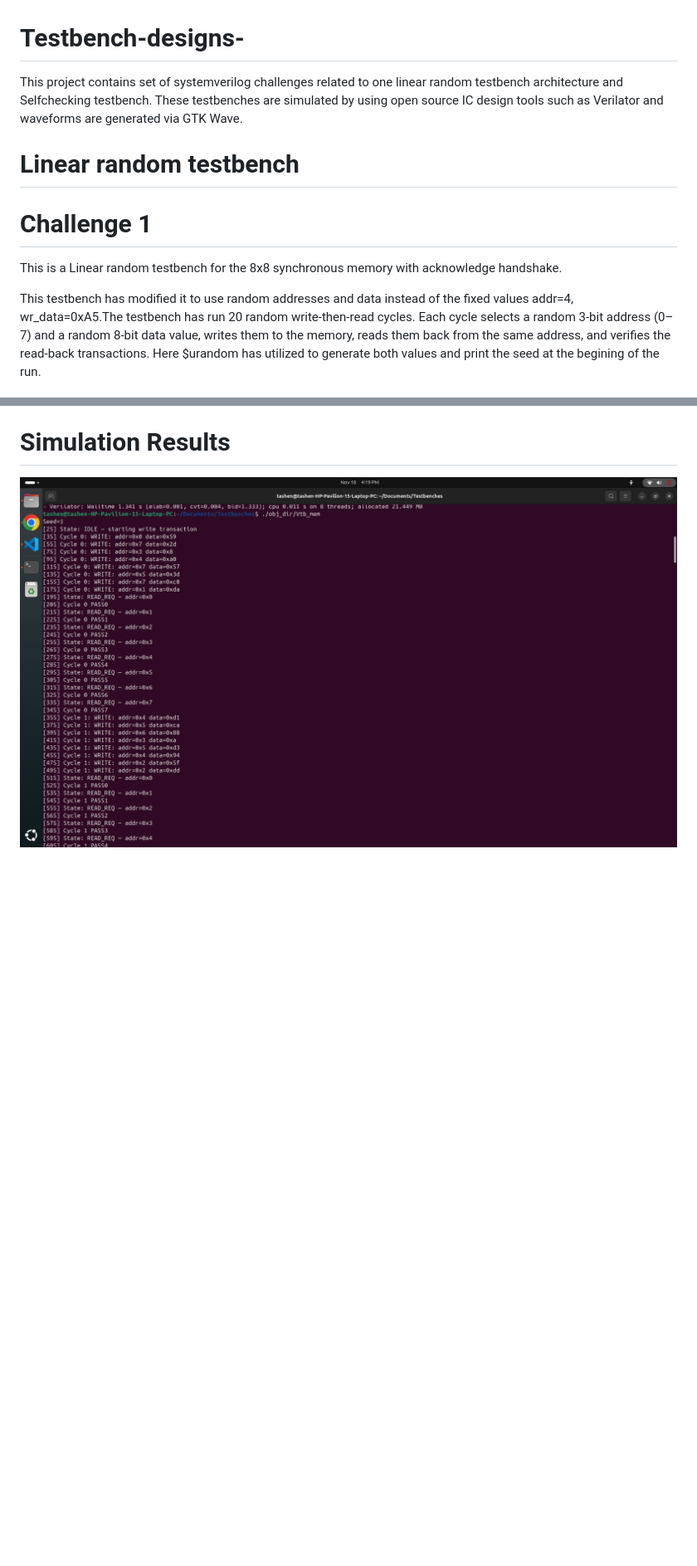
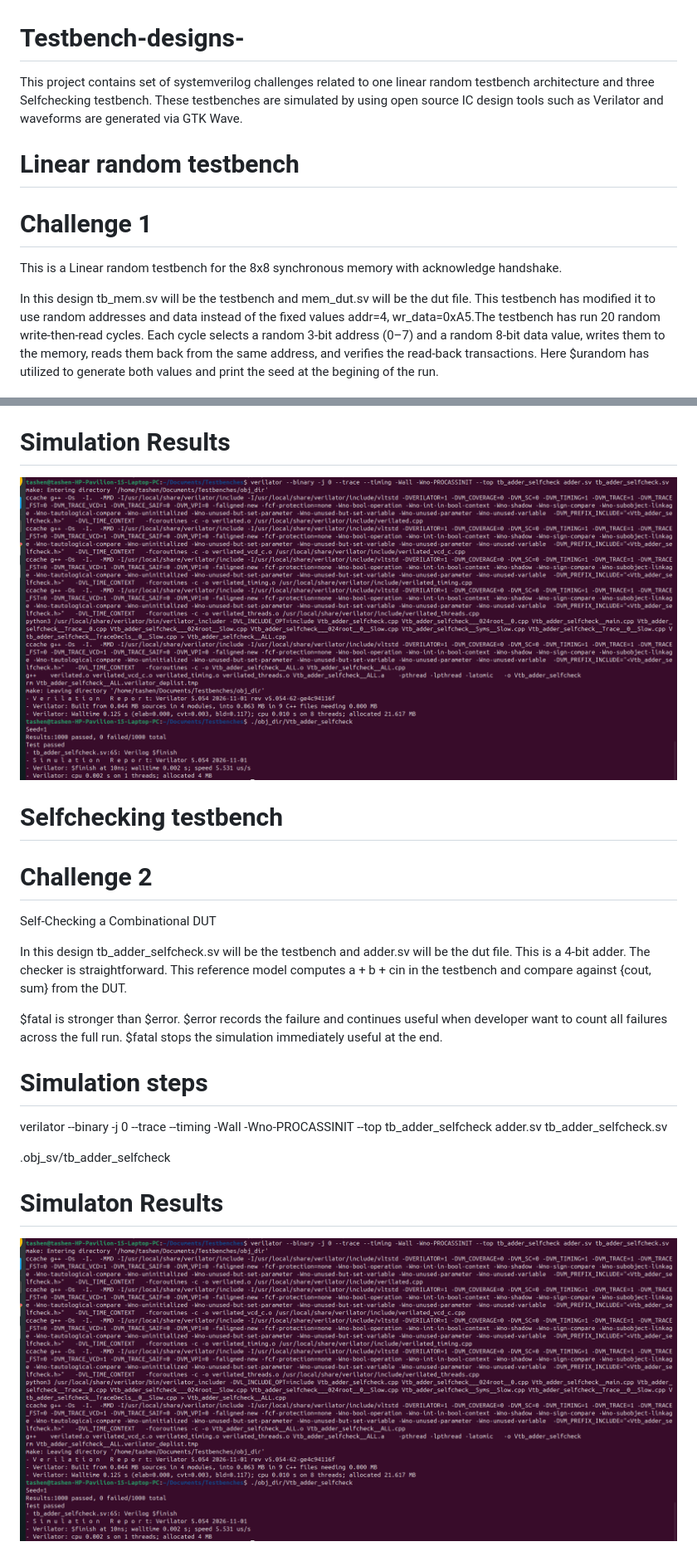
Before and after one commit to Tashenlrana/Testbench-designs-, a Markdown page: README.md, 2 parts joined by grey strips. Shown at 83% size. Drawn GitHub-style; pictures changed too: image.png; blank space fills up the shorter version.

Commit message:
Challeng 2 is done

```diff
--- a/README.md
+++ b/README.md
@@ -1,6 +1,6 @@
 # Testbench-designs-
 
-This project contains set of systemverilog challenges related to one linear random testbench architecture and Selfchecking testbench. These testbenches are simulated by using open source IC design tools  such as Verilator and waveforms are generated via GTK Wave.
+This project contains set of systemverilog challenges related to one linear random testbench architecture and three Selfchecking testbench. These testbenches are simulated by using open source IC design tools  such as Verilator and waveforms are generated via GTK Wave.
 
 
 # Linear random testbench
@@ -9,6 +9,7 @@ This project contains set of systemverilog challenges related to one linear rand
 
 This is a Linear random testbench for the 8x8 synchronous memory with acknowledge handshake.
 
+In this design tb_mem.sv will be the testbench and mem_dut.sv will be the dut file.
 This testbench has modified it to use random addresses and data instead of the fixed values addr=4, wr_data=0xA5.The testbench has run 20 random write-then-read cycles. Each cycle selects a random 3-bit address (0–7) and a random 8-bit data value, writes them to the memory, reads them back from the same address, and verifies the read-back transactions. Here $urandom has utilized to generate both values and print the seed at the begining of the run.
 
 State machine of the testbench follows the below stages as a single  transaction.
@@ -23,3 +24,25 @@ verilator --binary -j 0 --trace --timing -Wall -Wno-PROCASSINIT --top tb_mem mem
 # Simulation Results
 
 ![alt text](image.png)
+
+
+# Selfchecking testbench
+
+# Challenge 2
+
+Self-Checking a Combinational DUT
+
+ In this design tb_adder_selfcheck.sv will be the testbench and adder.sv will be the dut file. This is a  4-bit adder. The checker is straightforward. This reference model computes a + b + cin in the testbench and compare against {cout, sum} from the DUT.
+
+ $fatal is stronger than $error. $error records the failure and continues useful when developer want to count all failures across the full run. $fatal stops the simulation immediately  useful at the end.
+
+ # Simulation steps
+
+verilator --binary -j 0 --trace --timing -Wall -Wno-PROCASSINIT --top tb_adder_selfcheck adder.sv tb_adder_selfcheck.sv
+
+.obj_sv/tb_adder_selfcheck
+
+# Simulaton Results
+
+
+![alt text](image.png)
```
Also changed, not shown: 1 other file.
